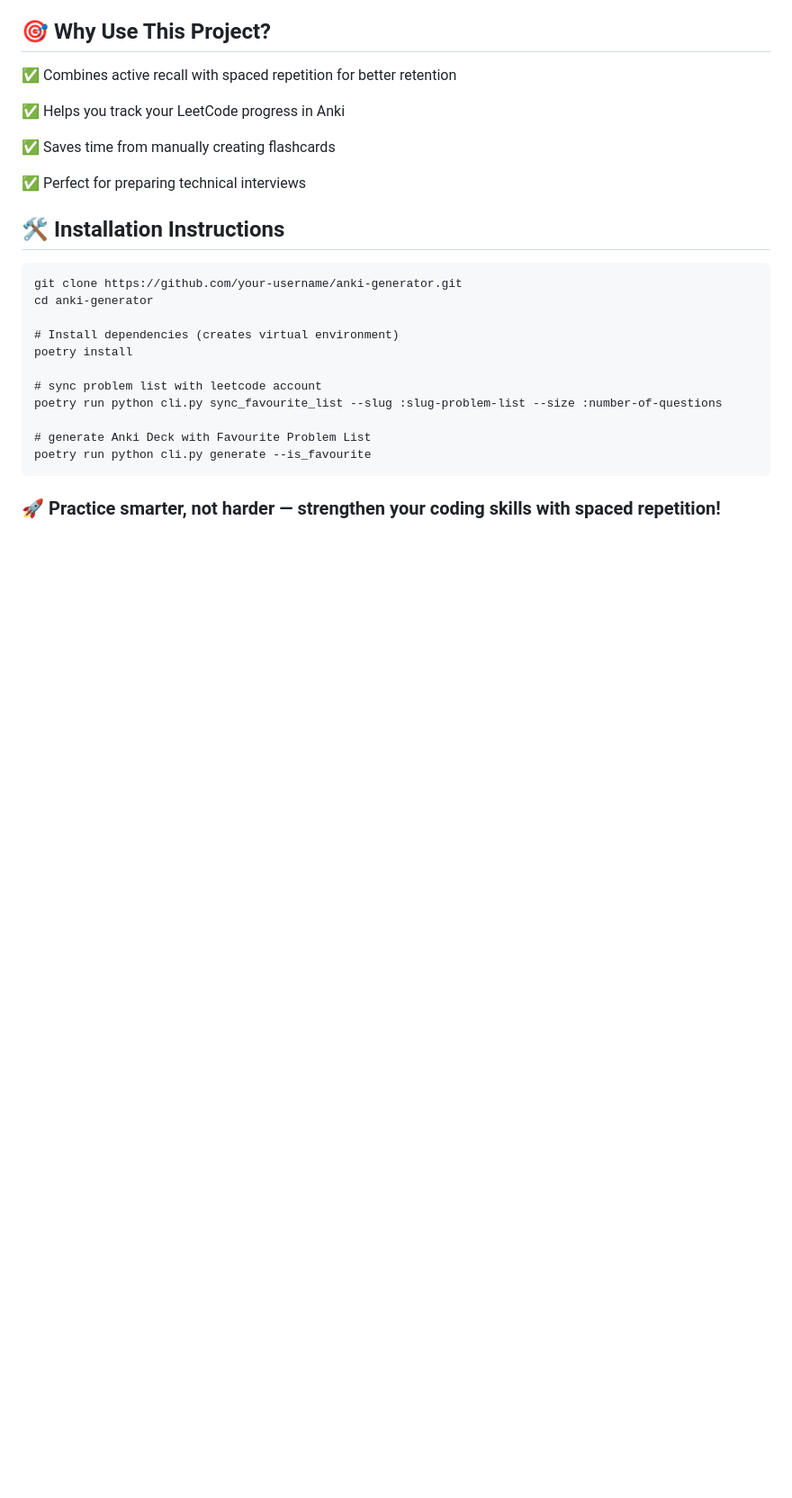
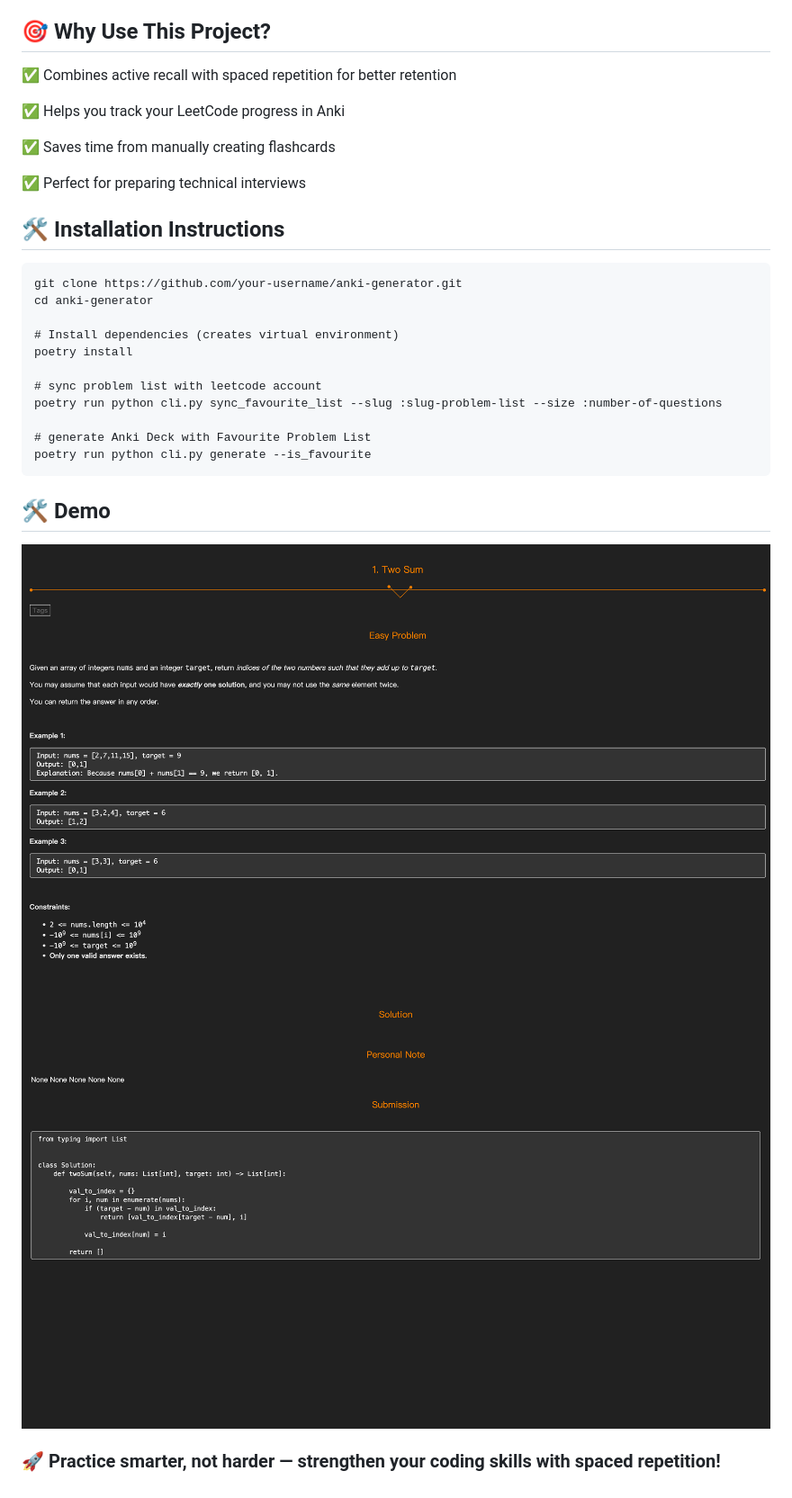
Before and after one commit to phamphihungbk/anki_generator, a Markdown page: README.md, the part around the change. Shown: that part at 90% size. Rendered like a GitHub page; pictures changed too: demo/back.png (added), demo/front.png (added); blank space fills up the shorter version.

Commit message:
chore: add demo

````diff
--- a/README.md
+++ b/README.md
@@ -47,5 +47,10 @@ poetry run python cli.py sync_favourite_list --slug :slug-problem-list --size :n
 # generate Anki Deck with Favourite Problem List
 poetry run python cli.py generate --is_favourite
 ```
+## 🛠️ Demo
+
+![front](./demo/front.png)
+![back](./demo/back.png)
+
 
 ### 🚀 Practice smarter, not harder — strengthen your coding skills with spaced repetition!
````
Also changed, not shown: 3 other files.
